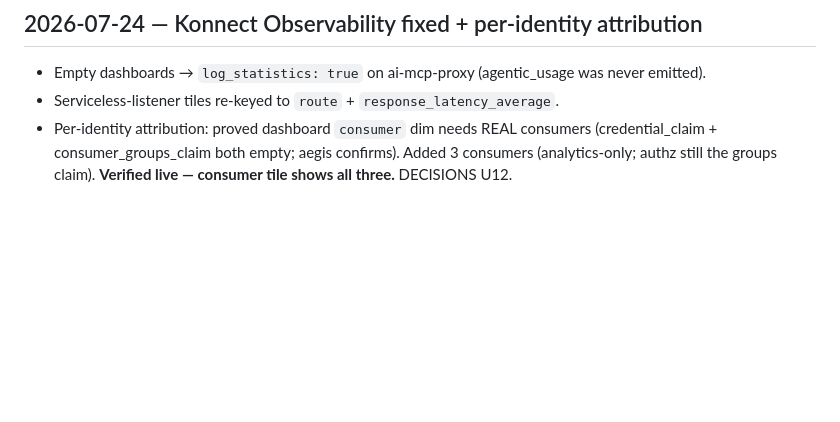
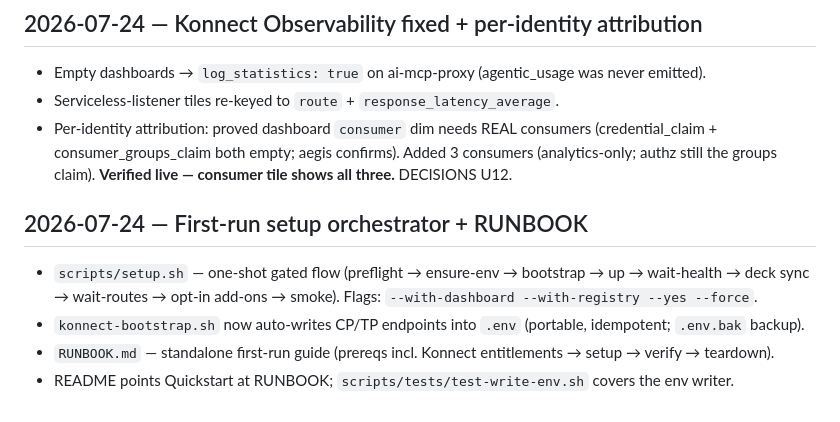
Before and after one commit to cristianstoichin/cai-mcp-demo, a Markdown page: claude/handoff/shipped-log.md, the part around the change. Rendered like a GitHub page; blank space fills up the shorter version.

```diff
--- a/claude/handoff/shipped-log.md
+++ b/claude/handoff/shipped-log.md
@@ -74,3 +74,10 @@
 - Empty dashboards → `log_statistics: true` on ai-mcp-proxy (agentic_usage was never emitted).
 - Serviceless-listener tiles re-keyed to `route` + `response_latency_average`.
 - Per-identity attribution: proved dashboard `consumer` dim needs REAL consumers (credential_claim + consumer_groups_claim both empty; aegis confirms). Added 3 consumers (analytics-only; authz still the groups claim). **Verified live — consumer tile shows all three.** DECISIONS U12.
+
+## 2026-07-24 — First-run setup orchestrator + RUNBOOK
+- `scripts/setup.sh` — one-shot gated flow (preflight → ensure-env → bootstrap → up → wait-health →
+  deck sync → wait-routes → opt-in add-ons → smoke). Flags: `--with-dashboard --with-registry --yes --force`.
+- `konnect-bootstrap.sh` now auto-writes CP/TP endpoints into `.env` (portable, idempotent; `.env.bak` backup).
+- `RUNBOOK.md` — standalone first-run guide (prereqs incl. Konnect entitlements → setup → verify → teardown).
+- README points Quickstart at RUNBOOK; `scripts/tests/test-write-env.sh` covers the env writer.
```
Also changed, not shown: README.md (+5 -2 lines), claude/DECISIONS.md (+1 -0 lines).
